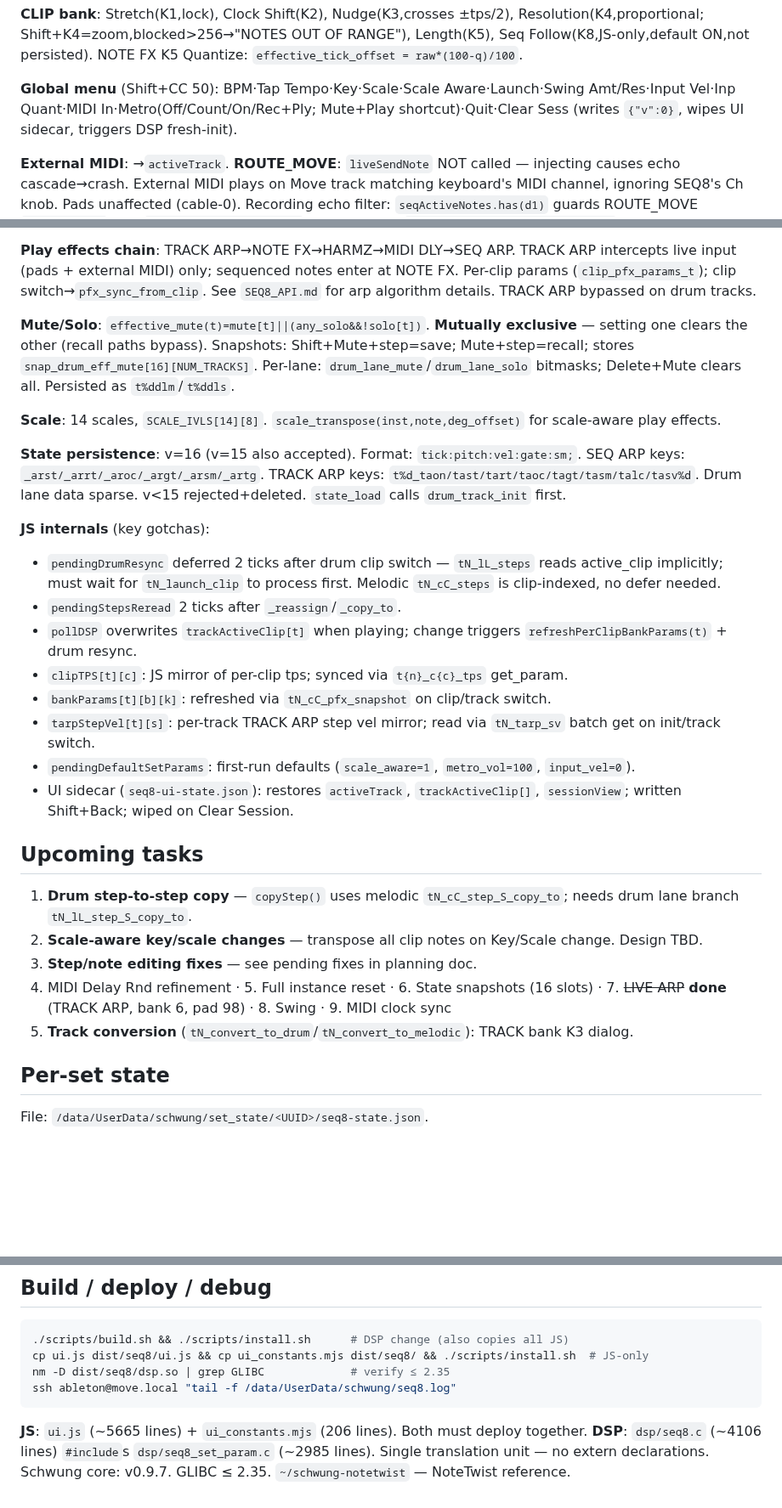
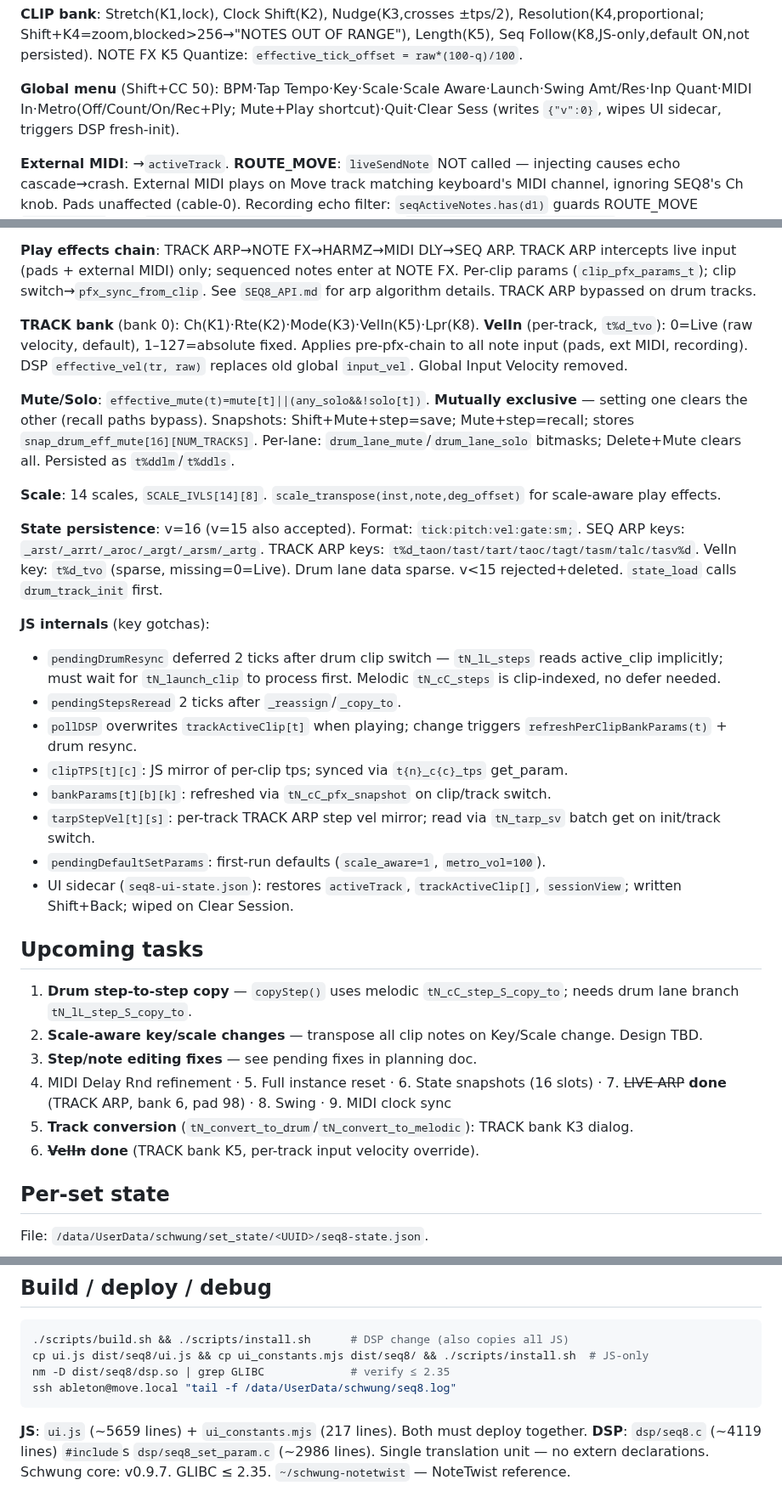
Before and after one commit to legsmechanical/schwung-davebox, a Markdown page: CLAUDE.md, 3 parts joined by grey strips. Shown at 85% size. Rendered like a GitHub page; blank space fills up the shorter version.

````diff
--- a/CLAUDE.md
+++ b/CLAUDE.md
@@ -37,7 +37,7 @@ SEQ8 is a Schwung **tool module** (`component_type: "tool"`) for Ableton Move
 
 **CLIP bank**: Stretch(K1,lock), Clock Shift(K2), Nudge(K3,crosses ±tps/2), Resolution(K4,proportional; Shift+K4=zoom,blocked>256→"NOTES OUT OF RANGE"), Length(K5), Seq Follow(K8,JS-only,default ON,not persisted). NOTE FX K5 Quantize: `effective_tick_offset = raw*(100-q)/100`.
 
-**Global menu** (Shift+CC 50): BPM·Tap Tempo·Key·Scale·Scale Aware·Launch·Swing Amt/Res·Input Vel·Inp Quant·MIDI In·Metro(Off/Count/On/Rec+Ply; Mute+Play shortcut)·Quit·Clear Sess (writes `{"v":0}`, wipes UI sidecar, triggers DSP fresh-init).
+**Global menu** (Shift+CC 50): BPM·Tap Tempo·Key·Scale·Scale Aware·Launch·Swing Amt/Res·Inp Quant·MIDI In·Metro(Off/Count/On/Rec+Ply; Mute+Play shortcut)·Quit·Clear Sess (writes `{"v":0}`, wipes UI sidecar, triggers DSP fresh-init).
 
 **External MIDI**: →`activeTrack`. **ROUTE_MOVE**: `liveSendNote` NOT called — injecting causes echo cascade→crash. External MIDI plays on Move track matching keyboard's MIDI channel, ignoring SEQ8's Ch knob. Pads unaffected (cable-0). Recording echo filter: `seqActiveNotes.has(d1)` guards ROUTE_MOVE `recordNoteOn`. Fix: `/schwung-ext-midi-remap` shim (spec in `SCHWUNG_SEQ8_LIMITATIONS.md §13`).
 
@@ -47,11 +47,13 @@ SEQ8 is a Schwung **tool module** (`component_type: "tool"`) for Ableton Move
 
 **Play effects chain**: TRACK ARP→NOTE FX→HARMZ→MIDI DLY→SEQ ARP. TRACK ARP intercepts live input (pads + external MIDI) only; sequenced notes enter at NOTE FX. Per-clip params (`clip_pfx_params_t`); clip switch→`pfx_sync_from_clip`. See `SEQ8_API.md` for arp algorithm details. TRACK ARP bypassed on drum tracks.
 
+**TRACK bank** (bank 0): Ch(K1)·Rte(K2)·Mode(K3)·VelIn(K5)·Lpr(K8). **VelIn** (per-track, `t%d_tvo`): 0=Live (raw velocity, default), 1–127=absolute fixed. Applies pre-pfx-chain to all note input (pads, ext MIDI, recording). DSP `effective_vel(tr, raw)` replaces old global `input_vel`. Global Input Velocity removed.
+
 **Mute/Solo**: `effective_mute(t)=mute[t]||(any_solo&&!solo[t])`. **Mutually exclusive** — setting one clears the other (recall paths bypass). Snapshots: Shift+Mute+step=save; Mute+step=recall; stores `snap_drum_eff_mute[16][NUM_TRACKS]`. Per-lane: `drum_lane_mute`/`drum_lane_solo` bitmasks; Delete+Mute clears all. Persisted as `t%ddlm`/`t%ddls`.
 
 **Scale**: 14 scales, `SCALE_IVLS[14][8]`. `scale_transpose(inst,note,deg_offset)` for scale-aware play effects.
 
-**State persistence**: v=16 (v=15 also accepted). Format: `tick:pitch:vel:gate:sm;`. SEQ ARP keys: `_arst/_arrt/_aroc/_argt/_arsm/_artg`. TRACK ARP keys: `t%d_taon/tast/tart/taoc/tagt/tasm/talc/tasv%d`. Drum lane data sparse. v<15 rejected+deleted. `state_load` calls `drum_track_init` first.
+**State persistence**: v=16 (v=15 also accepted). Format: `tick:pitch:vel:gate:sm;`. SEQ ARP keys: `_arst/_arrt/_aroc/_argt/_arsm/_artg`. TRACK ARP keys: `t%d_taon/tast/tart/taoc/tagt/tasm/talc/tasv%d`. VelIn key: `t%d_tvo` (sparse, missing=0=Live). Drum lane data sparse. v<15 rejected+deleted. `state_load` calls `drum_track_init` first.
 
 **JS internals** (key gotchas):
 - `pendingDrumResync` deferred 2 ticks after drum clip switch — `tN_lL_steps` reads active_clip implicitly; must wait for `tN_launch_clip` to process first. Melodic `tN_cC_steps` is clip-indexed, no defer needed.
@@ -60,7 +62,7 @@ SEQ8 is a Schwung **tool module** (`component_type: "tool"`) for Ableton Move
 - `clipTPS[t][c]`: JS mirror of per-clip tps; synced via `t{n}_c{c}_tps` get_param.
 - `bankParams[t][b][k]`: refreshed via `tN_cC_pfx_snapshot` on clip/track switch.
 - `tarpStepVel[t][s]`: per-track TRACK ARP step vel mirror; read via `tN_tarp_sv` batch get on init/track switch.
-- `pendingDefaultSetParams`: first-run defaults (`scale_aware=1`, `metro_vol=100`, `input_vel=0`).
+- `pendingDefaultSetParams`: first-run defaults (`scale_aware=1`, `metro_vol=100`).
 - UI sidecar (`seq8-ui-state.json`): restores `activeTrack`, `trackActiveClip[]`, `sessionView`; written Shift+Back; wiped on Clear Session.
 
 ## Upcoming tasks
@@ -70,6 +72,7 @@ SEQ8 is a Schwung **tool module** (`component_type: "tool"`) for Ableton Move
 3. **Step/note editing fixes** — see pending fixes in planning doc.
 4. MIDI Delay Rnd refinement · 5. Full instance reset · 6. State snapshots (16 slots) · 7. ~~LIVE ARP~~ **done** (TRACK ARP, bank 6, pad 98) · 8. Swing · 9. MIDI clock sync
 10. **Track conversion** (`tN_convert_to_drum`/`tN_convert_to_melodic`): TRACK bank K3 dialog.
+11. ~~**VelIn**~~ **done** (TRACK bank K5, per-track input velocity override).
 
 ## Per-set state
 
@@ -115,6 +118,6 @@ nm -D dist/seq8/dsp.so | grep GLIBC             # verify ≤ 2.35
 ssh ableton@move.local "tail -f /data/UserData/schwung/seq8.log"
 ```
 
-**JS**: `ui.js` (~5665 lines) + `ui_constants.mjs` (206 lines). Both must deploy together.
-**DSP**: `dsp/seq8.c` (~4106 lines) `#include`s `dsp/seq8_set_param.c` (~2985 lines). Single translation unit — no extern declarations.
+**JS**: `ui.js` (~5659 lines) + `ui_constants.mjs` (217 lines). Both must deploy together.
+**DSP**: `dsp/seq8.c` (~4119 lines) `#include`s `dsp/seq8_set_param.c` (~2986 lines). Single translation unit — no extern declarations.
 Schwung core: v0.9.7. GLIBC ≤ 2.35. `~/schwung-notetwist` — NoteTwist reference.
````
Also changed, not shown: schwung-cable2-concurrent-crash.md (added, +37 -0 lines).
